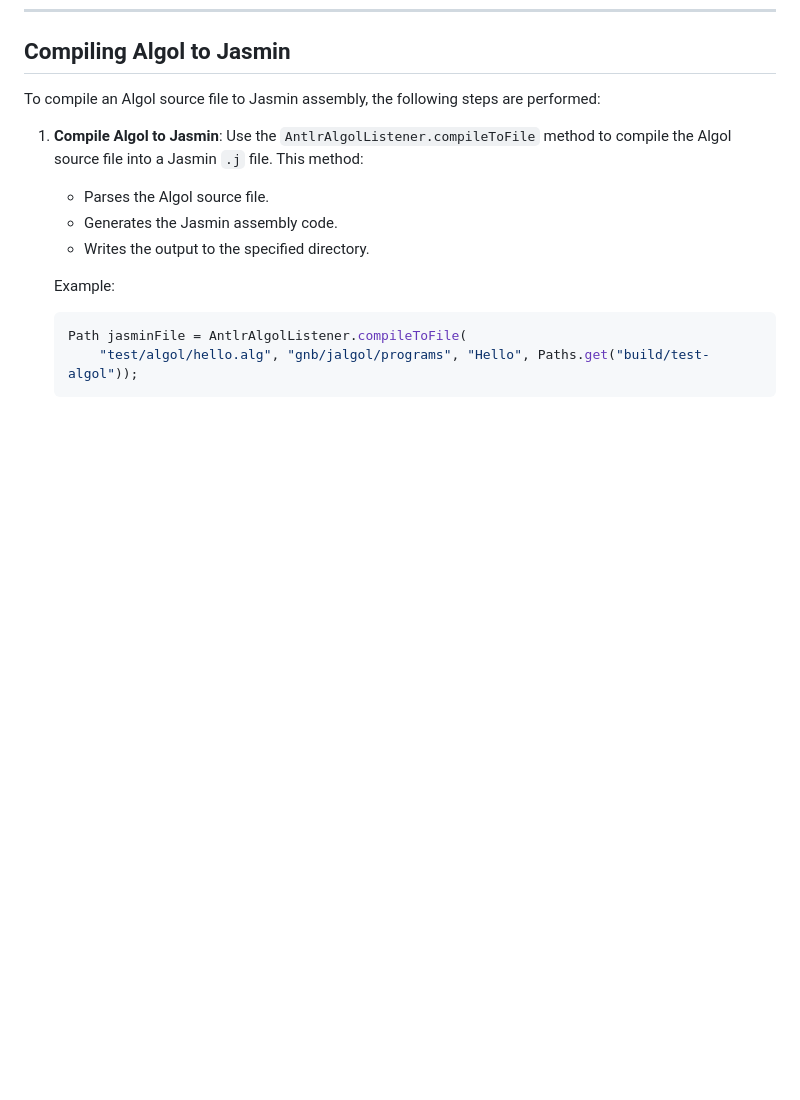
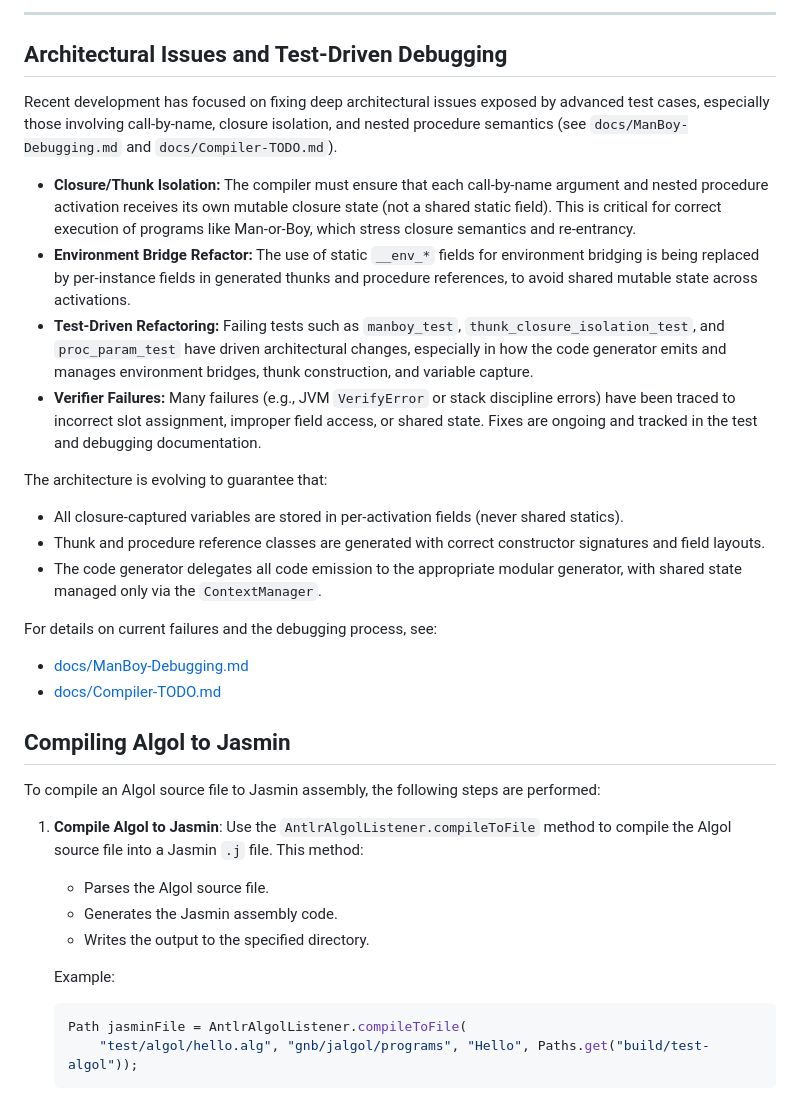
Before and after one commit to gnbonney/Perseus, a Markdown page: docs/Architecture.md, the part around one of its changes. Rendered like a GitHub page; blank space fills up the shorter version.

Commit message:
docs: add CodeGenerator modular flow diagram and summarize architecture issues from test-driven debugging (ManBoy, closure isolation, env bridge refactor)

```diff
--- a/docs/Architecture.md
+++ b/docs/Architecture.md
@@ -140,3 +167,25 @@ The overall data flow and output conventions remain as described above, but the
+---
+
+## Architectural Issues and Test-Driven Debugging
+
+Recent development has focused on fixing deep architectural issues exposed by advanced test cases, especially those involving call-by-name, closure isolation, and nested procedure semantics (see `docs/ManBoy-Debugging.md` and `docs/Compiler-TODO.md`).
+
+- **Closure/Thunk Isolation:** The compiler must ensure that each call-by-name argument and nested procedure activation receives its own mutable closure state (not a shared static field). This is critical for correct execution of programs like Man-or-Boy, which stress closure semantics and re-entrancy.
+- **Environment Bridge Refactor:** The use of static `__env_*` fields for environment bridging is being replaced by per-instance fields in generated thunks and procedure references, to avoid shared mutable state across activations.
+- **Test-Driven Refactoring:** Failing tests such as `manboy_test`, `thunk_closure_isolation_test`, and `proc_param_test` have driven architectural changes, especially in how the code generator emits and manages environment bridges, thunk construction, and variable capture.
+- **Verifier Failures:** Many failures (e.g., JVM `VerifyError` or stack discipline errors) have been traced to incorrect slot assignment, improper field access, or shared state. Fixes are ongoing and tracked in the test and debugging documentation.
+
+The architecture is evolving to guarantee that:
+
+- All closure-captured variables are stored in per-activation fields (never shared statics).
+- Thunk and procedure reference classes are generated with correct constructor signatures and field layouts.
+- The code generator delegates all code emission to the appropriate modular generator, with shared state managed only via the `ContextManager`.
+
+For details on current failures and the debugging process, see:
+- [docs/ManBoy-Debugging.md](ManBoy-Debugging.md)
+- [docs/Compiler-TODO.md](Compiler-TODO.md)
+
+
 ## Compiling Algol to Jasmin
 
 To compile an Algol source file to Jasmin assembly, the following steps are performed:
```
Also changed, not shown: other parts of docs/Architecture.md (+27 -0 lines).
